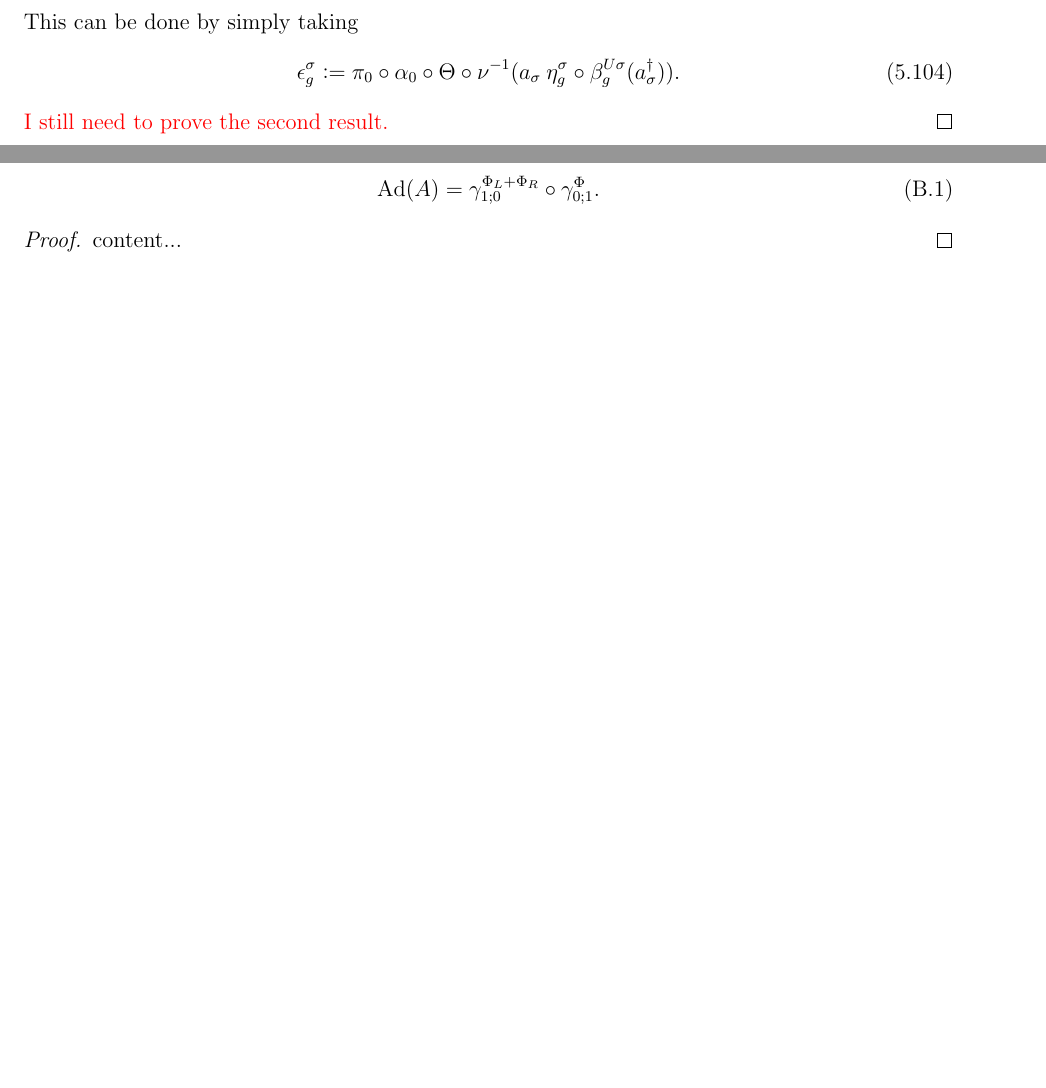
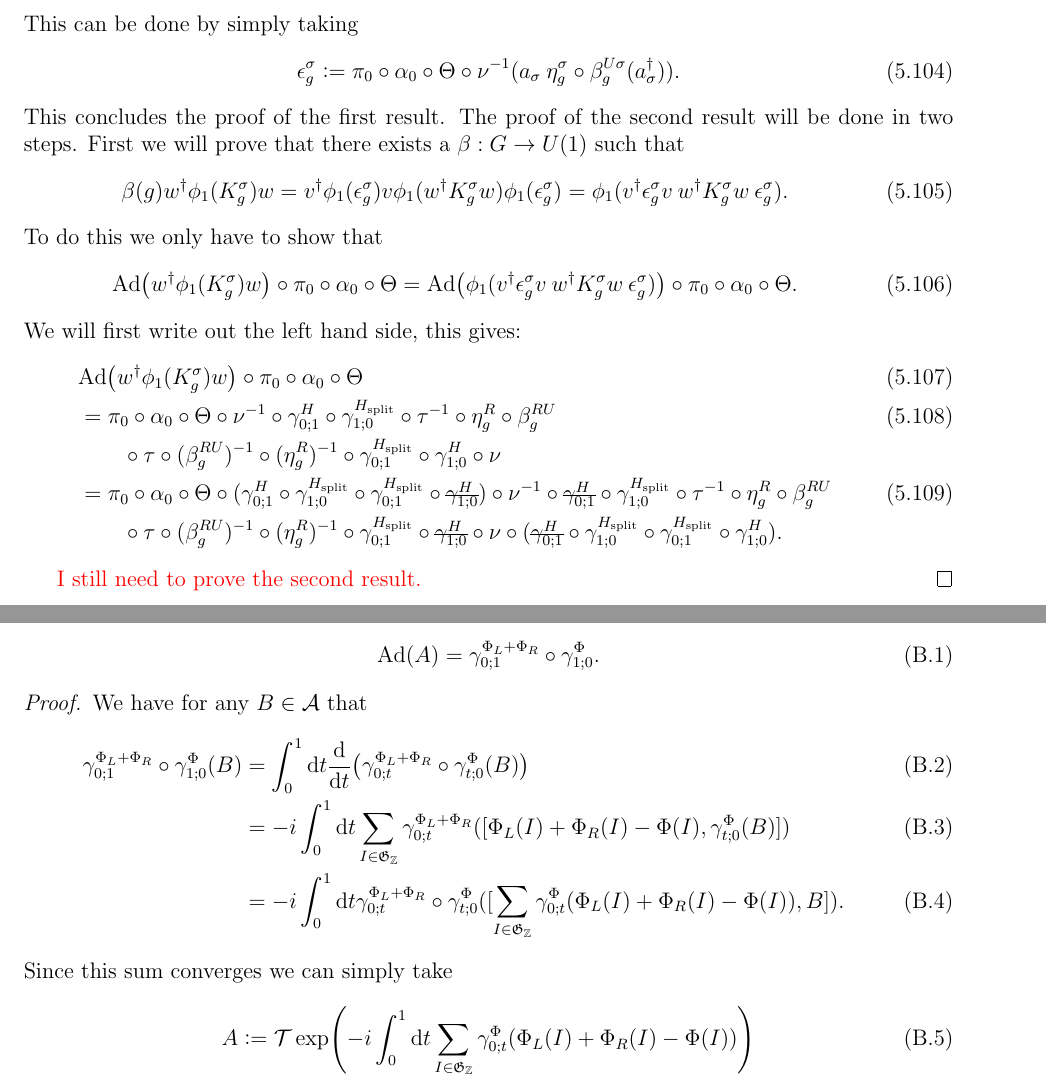
Before and after one commit to TijlJappens/TranslationSPT, a LaTeX paper (2D TranslationInvariantSPT/2DTranslationInvariantSPT.tex): two parts of pages 36 and 42 of 46 before the commit and two parts of pages 36 and 42 of 47 after it, joined at a grey line, cut so that both start at the same text, the shorter picture padded with empty space. Compiled offline with pdfLaTeX.

Commit message:
Auto commit

```diff
--- a/2D TranslationInvariantSPT/2DTranslationInvariantSPT.tex
+++ b/2D TranslationInvariantSPT/2DTranslationInvariantSPT.tex
@@ -1707,3 +1720,6 @@ The goal of this section is to show that the index we constructed is invariant u
 	\end{align}
 	gives us
 	\begin{align}
+		&=\pi_0\circ\alpha_0\circ\Theta\circ\gamma^H_{0;1}\circ\gamma^{H_{\text{split}}}_{1;0}\circ\nu^{-1}\circ\left(\nu\circ\gamma^{H_{\text{split}}}_{0;1}\circ\nu^{-1}\circ\gamma^{H_{\text{split}}}_{1;0}\right)\circ\eta_g\circ\beta_g^U\\
+		\nonumber
+		&\quad \circ\left(\gamma^{H_{\text{split}}}_{0;1}\circ\nu\circ\gamma^{H_{\text{split}}}_{1;0}\circ\nu^{-1}\right)\circ(\beta_g^U)^{-1}\circ\eta_g^{-1}\circ\nu\circ\gamma^{H_{\text{split}}}_{0;1}\circ\gamma^H_{1;0}\\
@@ -1713 +1726,4 @@ The goal of this section is to show that the index we constructed is invariant u
 		\label{eq:ExistenceOfEpsilonProofEquationOne}
+		&=\pi_0\circ\alpha_0\circ\Theta\circ\gamma^H_{0;1}\circ\gamma^{H_{\text{split}}}_{1;0}\circ\nu^{-1}\circ\left(\nu\circ\gamma^{H_{\text{split}}}_{0;1}\circ\nu^{-1}\circ\gamma^{H_{\text{split}}}_{1;0}\right)\circ\eta_g\circ\beta_g^U\\
+		\nonumber
+		&\quad \circ\left(\nu\circ\gamma^{H_{\text{split}}}_{0;1}\circ\nu^{-1}\circ\gamma^{H_{\text{split}}}_{1;0}\right)^{-1}\circ(\beta_g^U)^{-1}\circ\eta_g^{-1}\circ\nu\circ\gamma^{H_{\text{split}}}_{0;1}\circ\gamma^H_{1;0}.
@@ -1734,6 +1747,25 @@ The goal of this section is to show that the index we constructed is invariant u
 	\begin{equation}
 		\epsilon_g^\sigma\defeq \pi_0\circ\alpha_0\circ\Theta\circ\nu^{-1}(a_\sigma\:\eta_g^\sigma\circ\beta_g^{U\sigma}(a_\sigma^\dagger)).
 	\end{equation}
+	This concludes the proof of the first result. The proof of the second result will be done in two steps. First we will prove that there exists a $\beta:G\rightarrow U(1)$ such that
+	\begin{equation}
+		\beta(g) w^\dagger \phi_1(K_g^\sigma)w =v^\dagger \phi_1(\epsilon_g^\sigma)v\phi_1(w^\dagger K_g^\sigma w)\phi_1(\epsilon_g^\sigma)=\phi_1(v^\dagger\epsilon_g^\sigma v\: w^\dagger K_g^\sigma w\:\epsilon_g^\sigma).
+	\end{equation}
+	To do this we only have to show that
+	\begin{equation}
+		\Ad{w^\dagger \phi_1(K_g^\sigma)w}\circ\pi_0\circ\alpha_0\circ\Theta=\Ad{\phi_1(v^\dagger\epsilon_g^\sigma v\: w^\dagger K_g^\sigma w\:\epsilon_g^\sigma)}\circ\pi_0\circ\alpha_0\circ\Theta.
+	\end{equation}
+	We will first write out the left hand side, this gives:
+	\begin{align}
+		&\Ad{w^\dagger \phi_1(K_g^\sigma)w}\circ\pi_0\circ\alpha_0\circ\Theta\\
+		&=\pi_0\circ\alpha_0\circ\Theta\circ\nu^{-1}\circ\gamma^H_{0;1}\circ\gamma^{H_{\text{split}}}_{1;0}\circ\tau^{-1}\circ\eta_g^R\circ\beta_g^{RU}\\
+		\nonumber
+		&\qquad\circ\tau\circ(\beta_g^{RU})^{-1}\circ(\eta_g^R)^{-1}\circ\gamma^{H_{\text{split}}}_{0;1}\circ\gamma^H_{1;0}\circ\nu\\
+		&=\pi_0\circ\alpha_0\circ\Theta\circ(\gamma_{0;1}^H\circ\gamma_{1;0}^{H_{\text{split}}}\circ\gamma_{0;1}^{H_{\text{split}}}\circ\stkout{\gamma_{1;0}^H})\circ\nu^{-1}\circ\stkout{\gamma^H_{0;1}}\circ\gamma^{H_{\text{split}}}_{1;0}\circ\tau^{-1}\circ\eta_g^R\circ\beta_g^{RU}\\
+		\nonumber
+		&\qquad\circ\tau\circ(\beta_g^{RU})^{-1}\circ(\eta_g^R)^{-1}\circ\gamma^{H_{\text{split}}}_{0;1}\circ\stkout{\gamma^H_{1;0}}\circ\nu\circ(\stkout{\gamma_{0;1}^H}\circ\gamma_{1;0}^{H_{\text{split}}}\circ\gamma_{0;1}^{H_{\text{split}}}\circ\gamma_{1;0}^H).
+	\end{align}
+
 	{\color{red}I still need to prove the second result.}
 \end{proof}
 \begin{theorem}
@@ -2013,11 +2045,21 @@ In this section, let $\AA$ be a quasi local $C^*$ algebra over $\ZZ$.
 \begin{lemma}\label{lem:PropertiesLocallyGeneratedAutomorphisms1d}
 	Take $\Phi\in\BB_{F}([0,1])$ with $F$ any monotomically decreasing positive function decaying faster then any polynomial then there exists an $a\in\AA$ satisfying
 	\begin{equation}
-		\Ad{A}=\gamma^{\Phi_L+\Phi_R}_{1;0}\circ\gamma^\Phi_{0;1}.
-	\end{equation}
-\end{lemma}
-\begin{proof}
-	content...
+		\Ad{A}=\gamma^{\Phi_L+\Phi_R}_{0;1}\circ\gamma^\Phi_{1;0}.
+	\end{equation}
+\end{lemma}
+\begin{proof}
+	We have for any $B\in\AA$ that
+	\begin{align}
+		\gamma^{\Phi_L+\Phi_R}_{0;1}\circ\gamma^\Phi_{1;0}(B)&=\int_{0}^{1}\d t\frac{\d}{\d t}\left(\gamma^{\Phi_L+\Phi_R}_{0;t}\circ\gamma^\Phi_{t;0}(B)\right)\\
+		&=-i\int_{0}^{1}\d t\sum_{I\in\mathfrak{G}_\ZZ}\gamma^{\Phi_L+\Phi_R}_{0;t}([\Phi_L(I)+\Phi_R(I)-\Phi(I),\gamma^{\Phi}_{t;0}(B)])\\
+		&=-i\int_{0}^{1}\d t\gamma^{\Phi_L+\Phi_R}_{0;t}\circ\gamma^{\Phi}_{t;0}([\sum_{I\in\mathfrak{G}_\ZZ}\gamma^{\Phi}_{0;t}(\Phi_L(I)+\Phi_R(I)-\Phi(I)),B]).
+	\end{align}
+	Since this sum converges we can simply take
+	\begin{equation}
+		A\defeq\mathcal{T}\exp(-i\int_{0}^{1}\d t \sum_{I\in\mathfrak{G}_\ZZ}\gamma^{\Phi}_{0;t}(\Phi_L(I)+\Phi_R(I)-\Phi(I)))
+	\end{equation}
+	concluding the proof.
 \end{proof}
 \subsection{In 2d}
  In this section, let $\AA$ be a quasi local $C^*$ algebra over $\ZZ^2$. Take $H\in\BB_{F_\phi}([0,1])$ (for some $0<\phi<1$) and $\gamma^H_{s;t}$ its locally generated automorphism (see section \ref{sec:Interactions}). We will now show some properties of this locally generated automorphism $\gamma^H_{s;t}$. In this section we will heavily rely on the framework and theorems of \cite{ogata2021h3gmathbb}. We will use the notation
```
Also changed, not shown: 2D TranslationInvariantSPT/2DTranslationInvariantSPT.tex (73 more changed lines).
